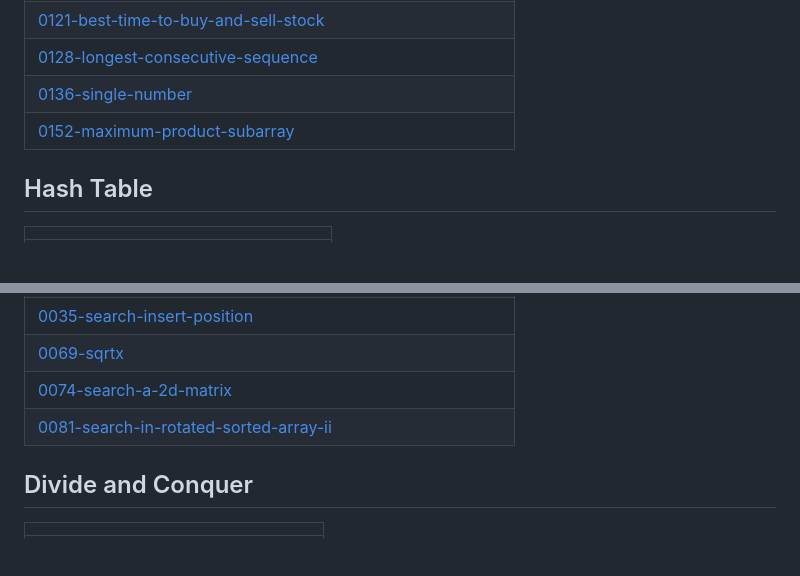
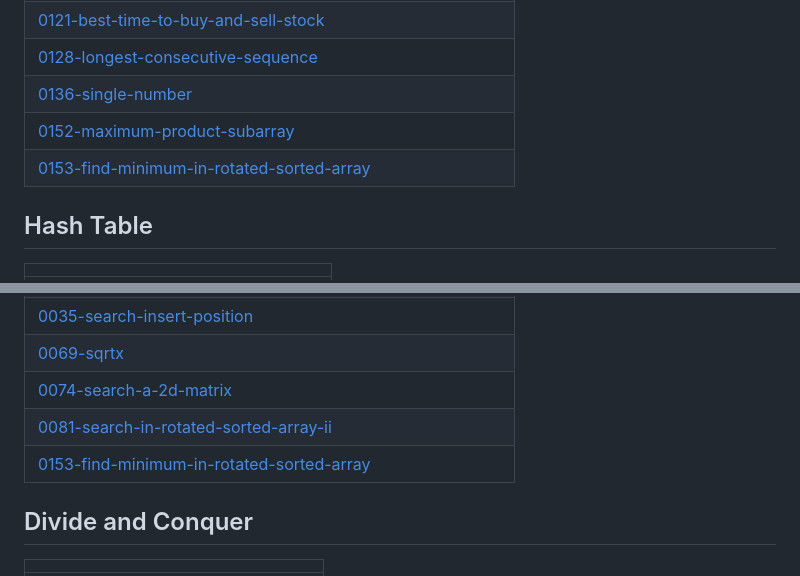
Before and after one commit to gitkrypton18/a2Z_DSA, a Markdown page: README.md, 2 parts joined by grey strips. Rendered like a GitHub page; blank space fills up the shorter version.

Commit message:
Update README - Topic Tags

```diff
--- a/README.md
+++ b/README.md
@@ -29,6 +29,7 @@ DSA Repository
 | [0128-longest-consecutive-sequence](https://github.com/gitkrypton18/a2Z_DSA/tree/master/0128-longest-consecutive-sequence) |
 | [0136-single-number](https://github.com/gitkrypton18/a2Z_DSA/tree/master/0136-single-number) |
 | [0152-maximum-product-subarray](https://github.com/gitkrypton18/a2Z_DSA/tree/master/0152-maximum-product-subarray) |
+| [0153-find-minimum-in-rotated-sorted-array](https://github.com/gitkrypton18/a2Z_DSA/tree/master/0153-find-minimum-in-rotated-sorted-array) |
 ## Hash Table
 |  |
 | ------- |
@@ -45,6 +46,7 @@ DSA Repository
 | [0069-sqrtx](https://github.com/gitkrypton18/a2Z_DSA/tree/master/0069-sqrtx) |
 | [0074-search-a-2d-matrix](https://github.com/gitkrypton18/a2Z_DSA/tree/master/0074-search-a-2d-matrix) |
 | [0081-search-in-rotated-sorted-array-ii](https://github.com/gitkrypton18/a2Z_DSA/tree/master/0081-search-in-rotated-sorted-array-ii) |
+| [0153-find-minimum-in-rotated-sorted-array](https://github.com/gitkrypton18/a2Z_DSA/tree/master/0153-find-minimum-in-rotated-sorted-array) |
 ## Divide and Conquer
 |  |
 | ------- |
```
